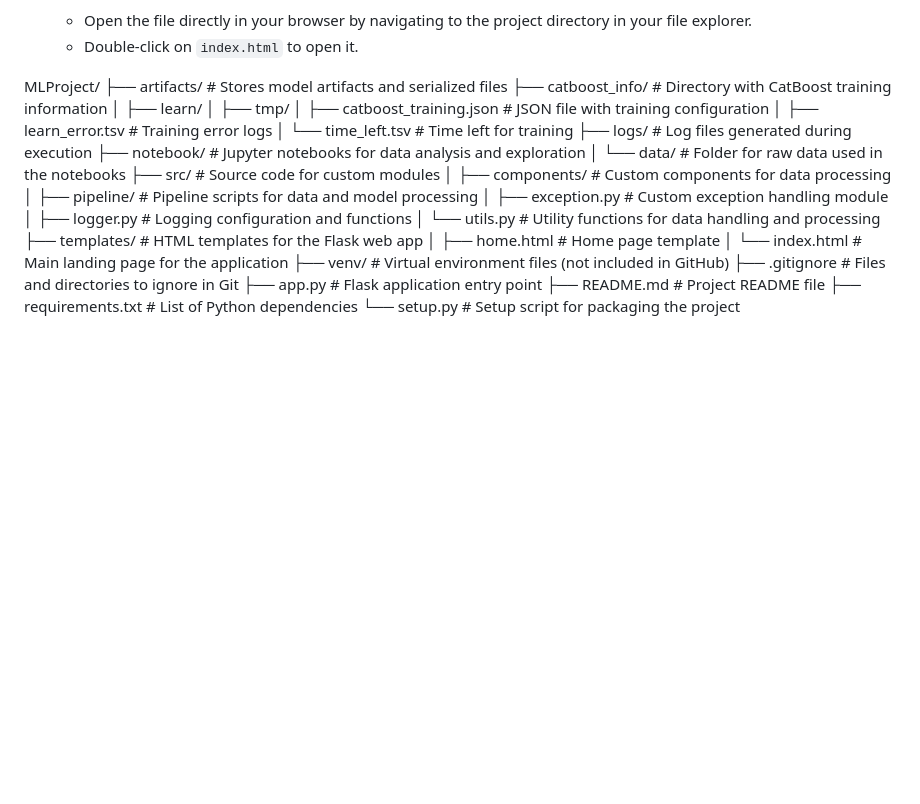
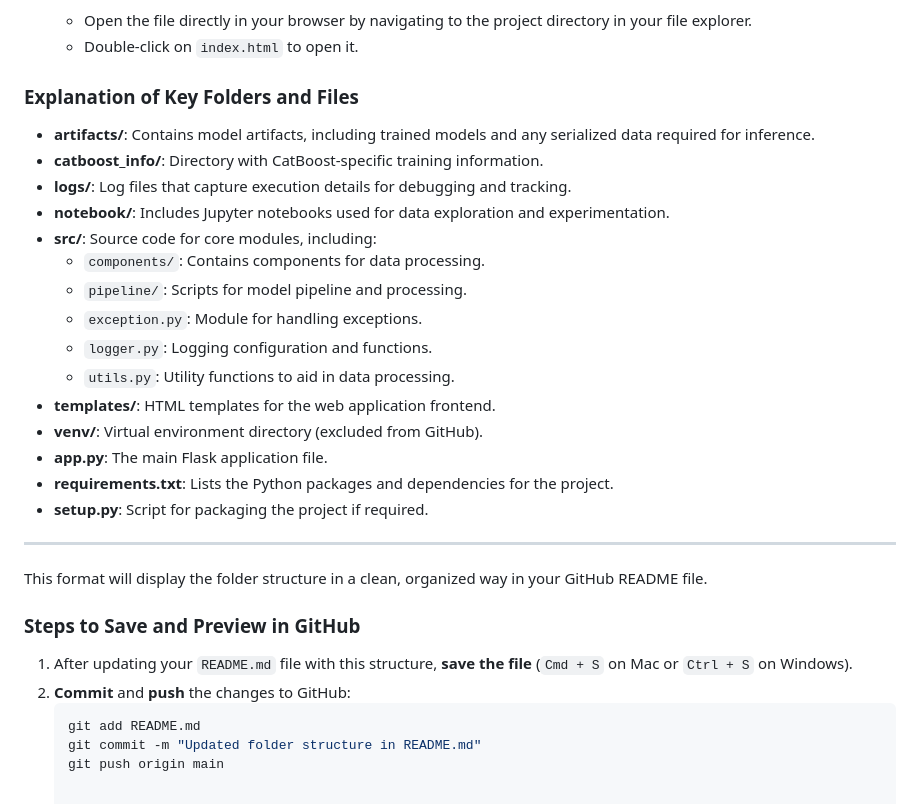
Before and after one commit to nandani537/MLProject, a Markdown page: README.md, the part around the change. GitHub-like rendering; blank space fills up the shorter version.

````diff
--- a/README.md
+++ b/README.md
@@ -88,29 +88,32 @@ To run this project, you’ll need:
 
 
 
-MLProject/
-├── artifacts/                    # Stores model artifacts and serialized files
-├── catboost_info/                # Directory with CatBoost training information
-│   ├── learn/
-│   ├── tmp/
-│   ├── catboost_training.json    # JSON file with training configuration
-│   ├── learn_error.tsv           # Training error logs
-│   └── time_left.tsv             # Time left for training
-├── logs/                         # Log files generated during execution
-├── notebook/                     # Jupyter notebooks for data analysis and exploration
-│   └── data/                     # Folder for raw data used in the notebooks
-├── src/                          # Source code for custom modules
-│   ├── components/               # Custom components for data processing
-│   ├── pipeline/                 # Pipeline scripts for data and model processing
-│   ├── exception.py              # Custom exception handling module
-│   ├── logger.py                 # Logging configuration and functions
-│   └── utils.py                  # Utility functions for data handling and processing
-├── templates/                    # HTML templates for the Flask web app
-│   ├── home.html                 # Home page template
-│   └── index.html                # Main landing page for the application
-├── venv/                         # Virtual environment files (not included in GitHub)
-├── .gitignore                    # Files and directories to ignore in Git
-├── app.py                        # Flask application entry point
-├── README.md                     # Project README file
-├── requirements.txt              # List of Python dependencies
-└── setup.py                      # Setup script for packaging the project
+### Explanation of Key Folders and Files
+
+- **artifacts/**: Contains model artifacts, including trained models and any serialized data required for inference.
+- **catboost_info/**: Directory with CatBoost-specific training information.
+- **logs/**: Log files that capture execution details for debugging and tracking.
+- **notebook/**: Includes Jupyter notebooks used for data exploration and experimentation.
+- **src/**: Source code for core modules, including:
+  - `components/`: Contains components for data processing.
+  - `pipeline/`: Scripts for model pipeline and processing.
+  - `exception.py`: Module for handling exceptions.
+  - `logger.py`: Logging configuration and functions.
+  - `utils.py`: Utility functions to aid in data processing.
+- **templates/**: HTML templates for the web application frontend.
+- **venv/**: Virtual environment directory (excluded from GitHub).
+- **app.py**: The main Flask application file.
+- **requirements.txt**: Lists the Python packages and dependencies for the project.
+- **setup.py**: Script for packaging the project if required.
+
+---
+
+This format will display the folder structure in a clean, organized way in your GitHub README file.
+
+### Steps to Save and Preview in GitHub
+1. After updating your `README.md` file with this structure, **save the file** (`Cmd + S` on Mac or `Ctrl + S` on Windows).
+2. **Commit** and **push** the changes to GitHub:
+   ```bash
+   git add README.md
+   git commit -m "Updated folder structure in README.md"
+   git push origin main
````
